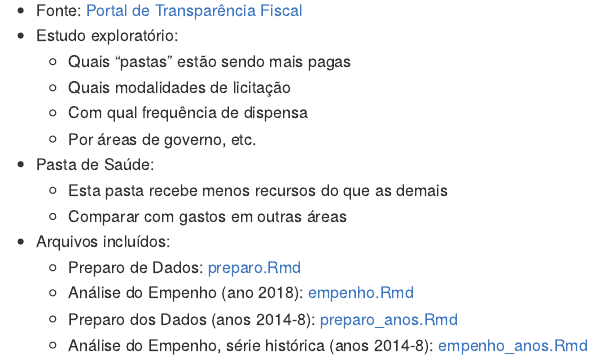
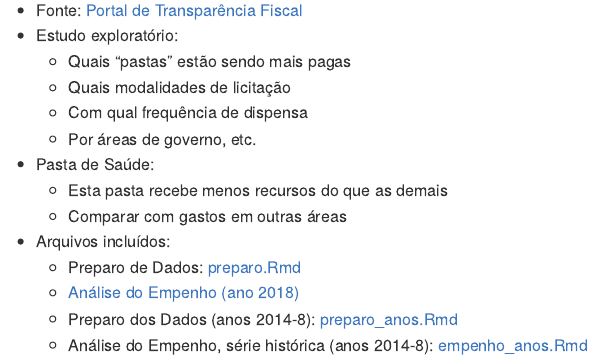
Before and after one commit to dan-reznik/MP-Execucao-Orcamentaria, an R Markdown document (README.Rmd): the page in a window 1100 px wide, from 280 px down. The pictures show the output file README.md that the author committed with the source, drawn offline in the style of GitHub.

Commit message:
agora link para 'analise do empenho' vai direto para pagina html

```diff
--- a/README.Rmd
+++ b/README.Rmd
@@ -26,6 +26,6 @@ knitr::include_graphics("pics/transparencia_fiscal.png")
 
 * Arquivos incluídos:
     + Preparo de Dados: [preparo.Rmd](preparo.md)
-    + Análise do Empenho (ano 2018): [empenho.Rmd](empenho.md)
+    + [Análise do Empenho (ano 2018)](https://dan-reznik.github.io/MP-Execucao-Orcamentaria/empenho.html)
     + Preparo dos Dados (anos 2014-8): [preparo_anos.Rmd](preparo_anos.md)
     + Análise do Empenho, série histórica (anos 2014-8): [empenho_anos.Rmd](empenho_anos.md)
```
Also changed, not shown: README.md.
